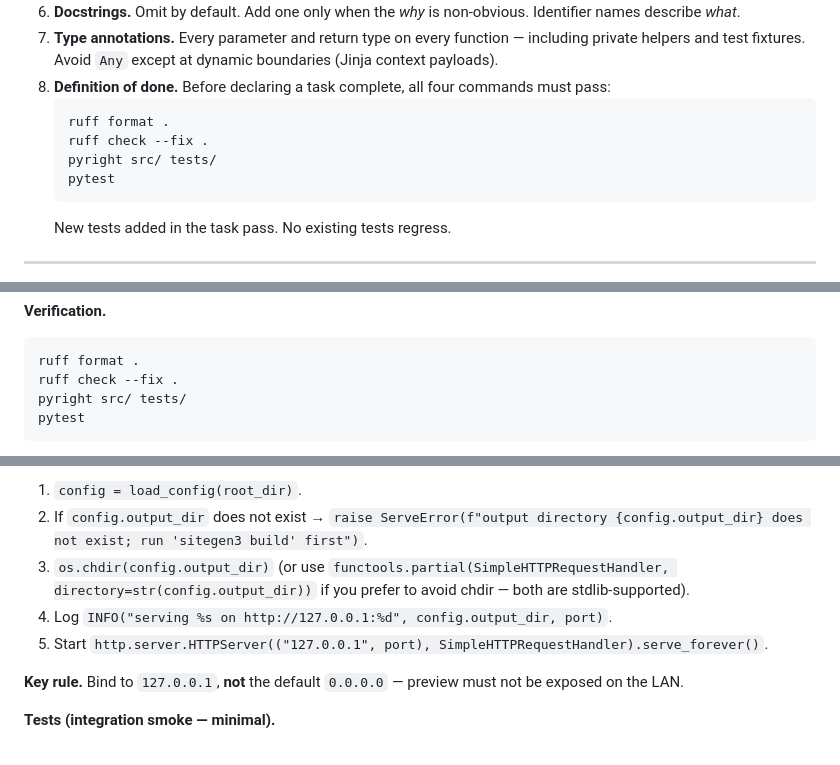
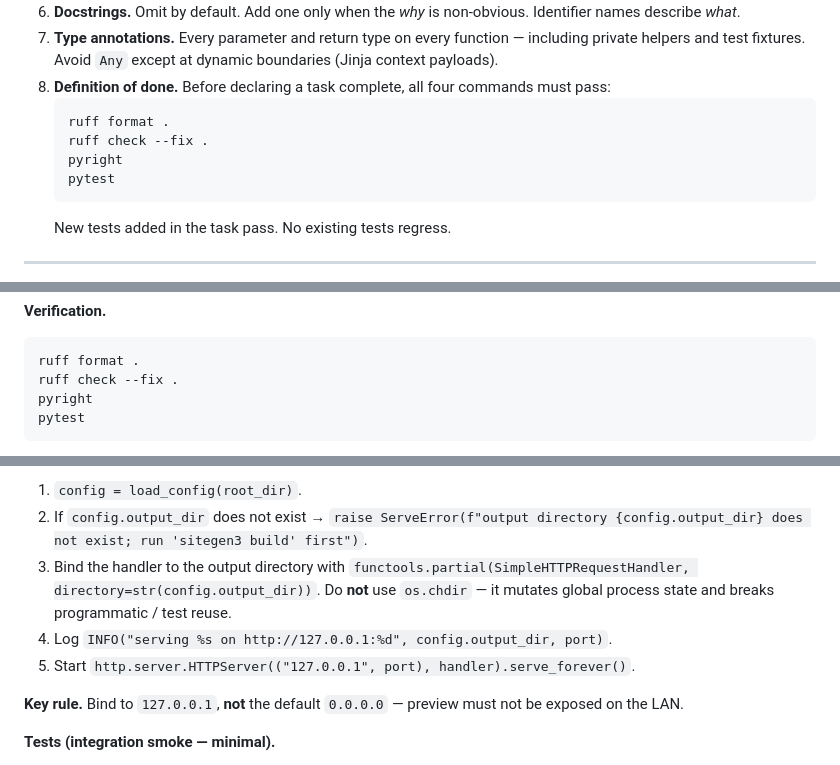
Before and after one commit to santiacq/sitegen3, a Markdown page: docs/TASKS.md, 3 parts joined by grey strips. GitHub-like rendering.

````diff
--- a/docs/TASKS.md
+++ b/docs/TASKS.md
@@ -26,7 +26,7 @@ An ordered work queue for building `sitegen3`. Each task is self-contained and s
    ```
    ruff format .
    ruff check --fix .
-   pyright src/ tests/
+   pyright
    pytest
    ```
    New tests added in the task pass. No existing tests regress.
@@ -149,7 +149,7 @@ class RenderError(PageError): ...          # Raised by templates.py (wraps jinja
 ```
 ruff format .
 ruff check --fix .
-pyright src/ tests/
+pyright
 pytest
 ```
 Plus: `python -c "from sitegen3.models import Config, Post, Project, About, Link; from sitegen3.exceptions import SitegenError, ConfigError, DiscoveryError, InitError, ServeError, PageError, LoaderError, RenderError"` succeeds.
@@ -725,9 +739,9 @@ def serve(root_dir: Path, port: int) -> None
 **Implementation outline.**
 1. `config = load_config(root_dir)`.
 2. If `config.output_dir` does not exist → `raise ServeError(f"output directory {config.output_dir} does not exist; run 'sitegen3 build' first")`.
-3. `os.chdir(config.output_dir)` (or use `functools.partial(SimpleHTTPRequestHandler, directory=str(config.output_dir))` if you prefer to avoid chdir — both are stdlib-supported).
+3. Bind the handler to the output directory with `functools.partial(SimpleHTTPRequestHandler, directory=str(config.output_dir))`. Do **not** use `os.chdir` — it mutates global process state and breaks programmatic / test reuse.
 4. Log `INFO("serving %s on http://127.0.0.1:%d", config.output_dir, port)`.
-5. Start `http.server.HTTPServer(("127.0.0.1", port), SimpleHTTPRequestHandler).serve_forever()`.
+5. Start `http.server.HTTPServer(("127.0.0.1", port), handler).serve_forever()`.
 
 **Key rule.** Bind to `127.0.0.1`, **not** the default `0.0.0.0` — preview must not be exposed on the LAN.
 
````
Also changed, not shown: other parts of docs/TASKS.md (+29 -15 lines), docs/ARCHITECTURE.md (+1 -1 lines), docs/SPEC.md (+2 -2 lines).
